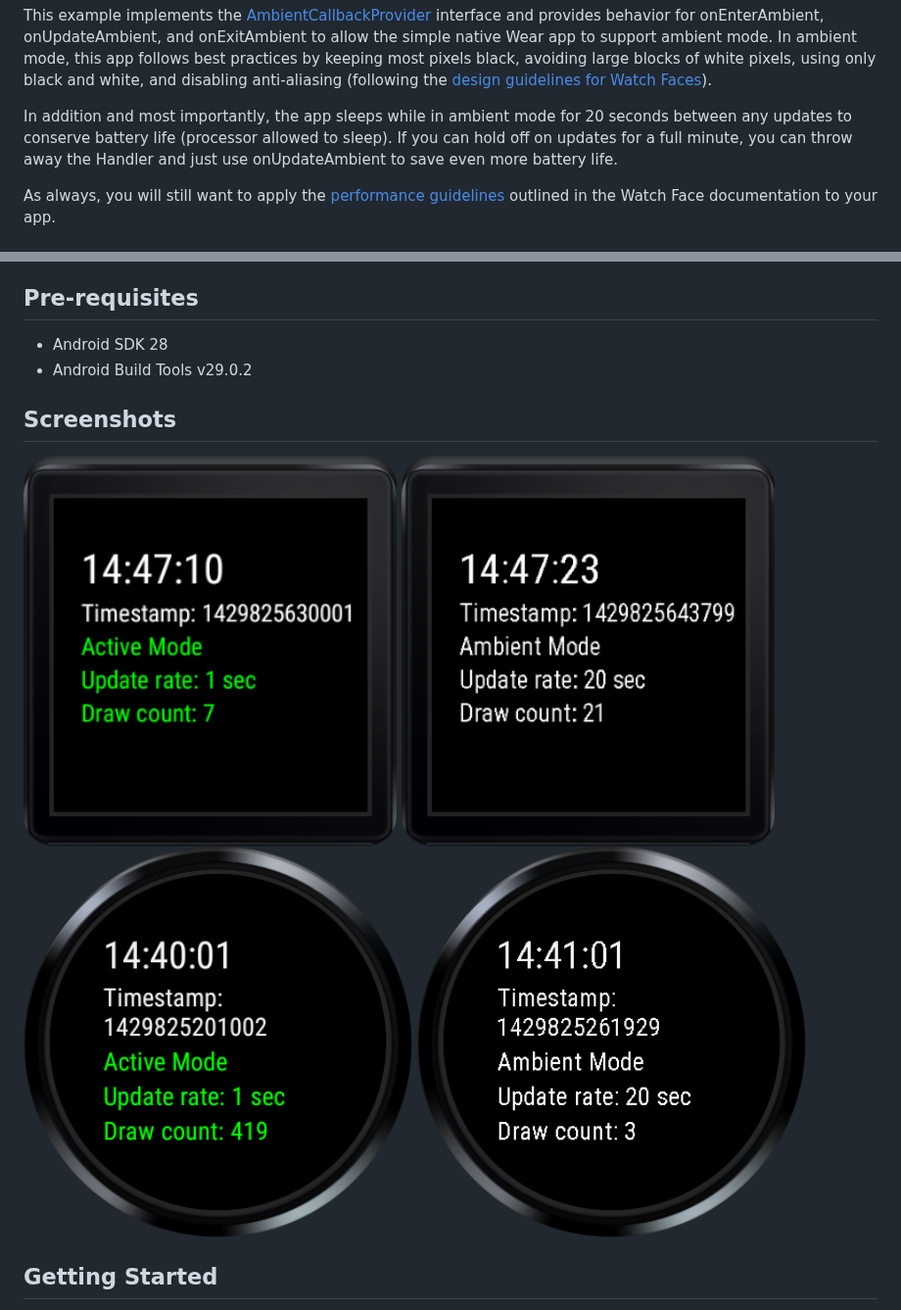
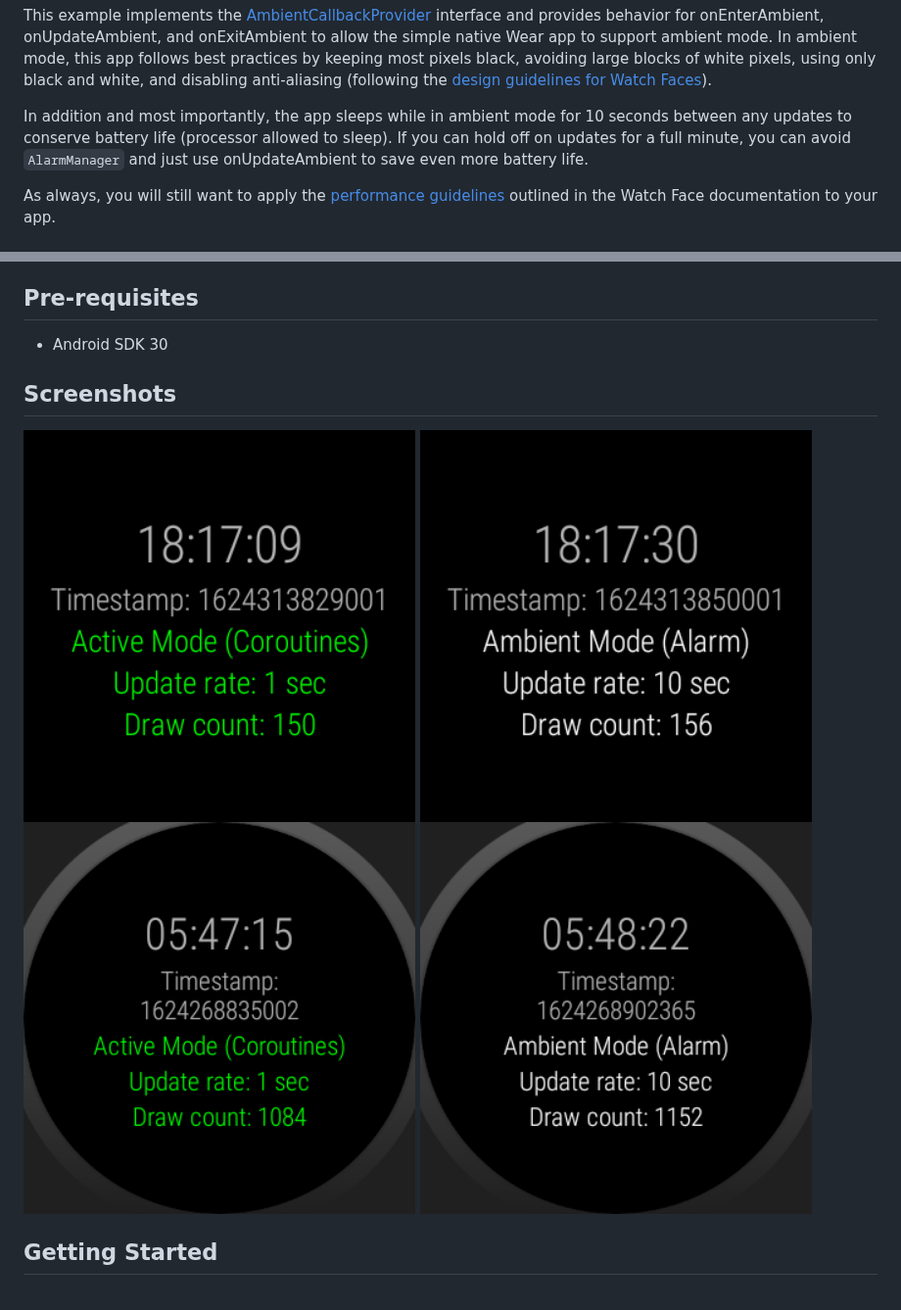
Before and after one commit to android/wear-os-samples, a Markdown page: AlwaysOn/README.md, 2 parts joined by grey strips. Shown at 98% size. Drawn GitHub-style; pictures changed too: AlwaysOn/screenshots/1-main-active.png, AlwaysOn/screenshots/2-main-ambient.png, AlwaysOn/screenshots/3-main-active-round.png.

Commit message:
[AlwaysOn] Update README

```diff
--- a/AlwaysOn/README.md
+++ b/AlwaysOn/README.md
@@ -12,7 +12,7 @@ The [AmbientModeSupport][1] class offers methods for supporting your native app
 This example implements the [AmbientCallbackProvider][2] interface and provides behavior for onEnterAmbient, onUpdateAmbient, and onExitAmbient to allow the simple native Wear app to support ambient mode.
 In ambient mode, this app follows best practices by keeping most pixels black, avoiding large blocks of white pixels, using only black and white, and disabling anti-aliasing (following the [design guidelines for Watch Faces][3]).
 
-In addition and most importantly, the app sleeps while in ambient mode for 20 seconds between any updates to conserve battery life (processor allowed to sleep). If you can hold off on updates for a full minute, you can throw away the Handler and just use onUpdateAmbient to save even more battery life.
+In addition and most importantly, the app sleeps while in ambient mode for 10 seconds between any updates to conserve battery life (processor allowed to sleep). If you can hold off on updates for a full minute, you can avoid `AlarmManager` and just use onUpdateAmbient to save even more battery life.
 
 As always, you will still want to apply the [performance guidelines][4] outlined in the Watch Face documentation to your app.
 
@@ -30,8 +30,7 @@ That is, by default (without this API), the system will go into system ambient m
 Pre-requisites
 --------------
 
-- Android SDK 28
-- Android Build Tools v29.0.2
+- Android SDK 30
 
 Screenshots
 -------------
```
Also changed, not shown: 1 other file.
